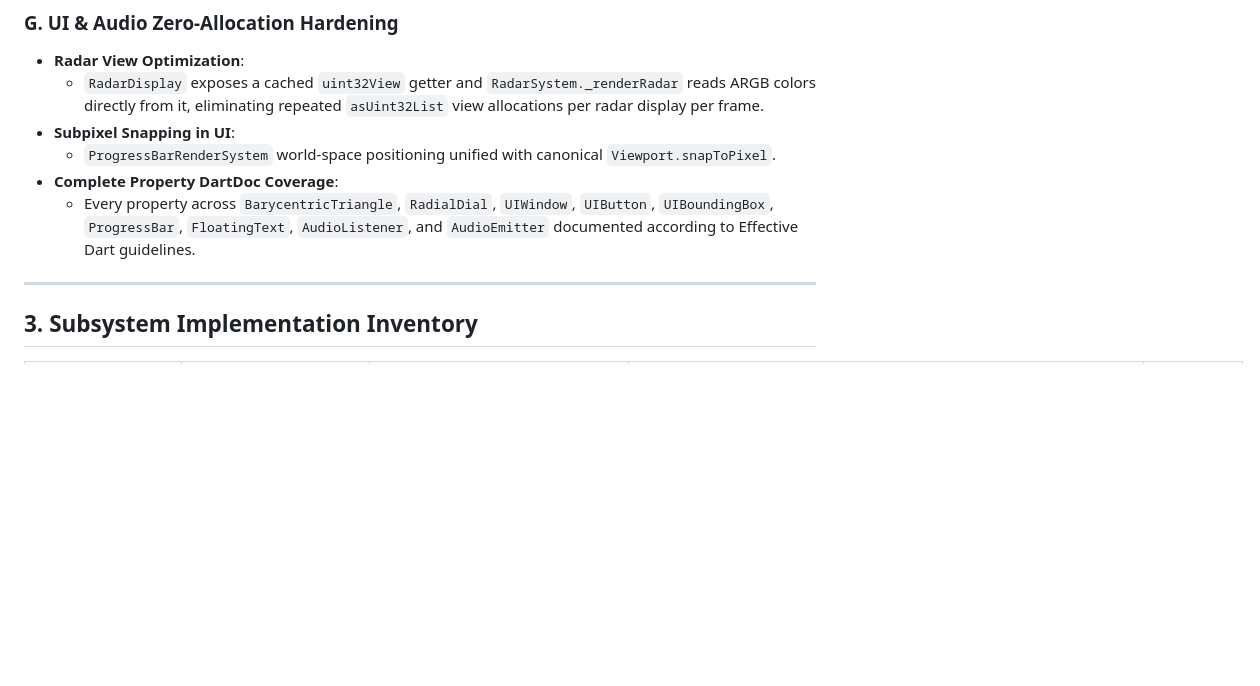
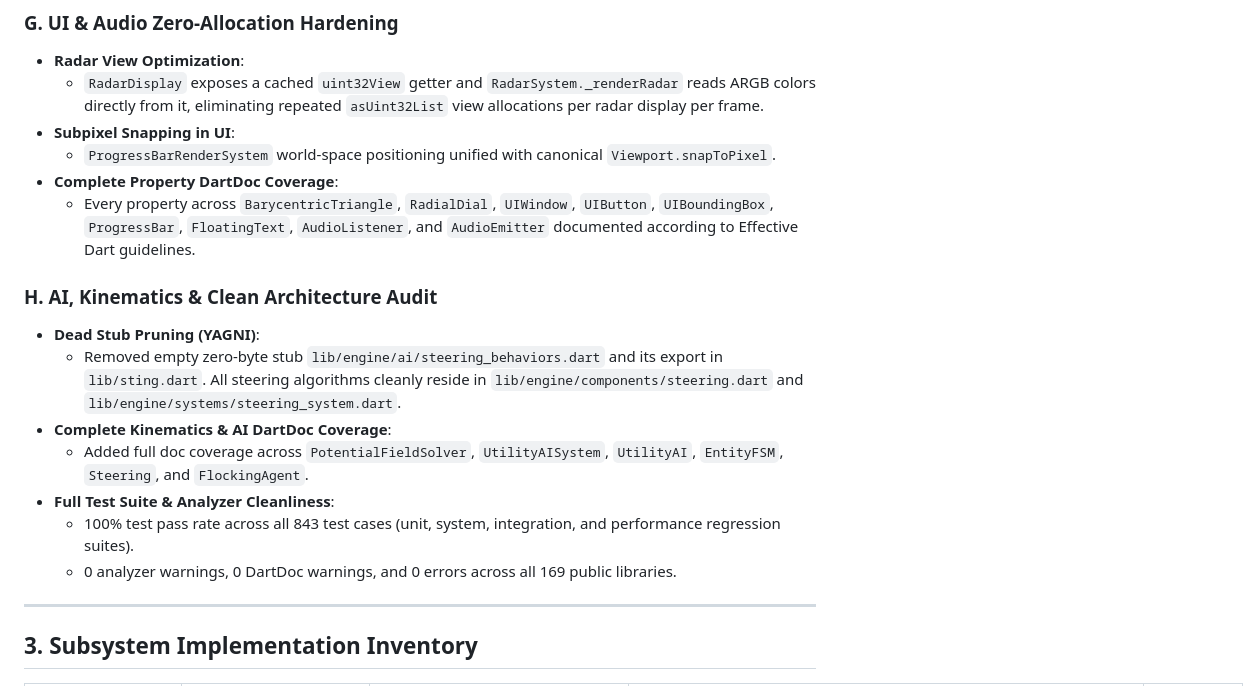
Before and after one commit to Evgenii-Zinner/Sting, a Markdown page: docs/PROJECT_GOALS_AND_PROGRESS.md, the part around the change. Rendered like a GitHub page; blank space fills up the shorter version.

Commit message:
docs: finalize 5-domain audit outcomes in PROJECT_GOALS_AND_PROGRESS.md

```diff
--- a/docs/PROJECT_GOALS_AND_PROGRESS.md
+++ b/docs/PROJECT_GOALS_AND_PROGRESS.md
@@ -99,6 +99,15 @@
 * **Complete Property DartDoc Coverage**:
   - Every property across `BarycentricTriangle`, `RadialDial`, `UIWindow`, `UIButton`, `UIBoundingBox`, `ProgressBar`, `FloatingText`, `AudioListener`, and `AudioEmitter` documented according to Effective Dart guidelines.
 
+### H. AI, Kinematics & Clean Architecture Audit
+* **Dead Stub Pruning (YAGNI)**:
+  - Removed empty zero-byte stub `lib/engine/ai/steering_behaviors.dart` and its export in `lib/sting.dart`. All steering algorithms cleanly reside in `lib/engine/components/steering.dart` and `lib/engine/systems/steering_system.dart`.
+* **Complete Kinematics & AI DartDoc Coverage**:
+  - Added full doc coverage across `PotentialFieldSolver`, `UtilityAISystem`, `UtilityAI`, `EntityFSM`, `Steering`, and `FlockingAgent`.
+* **Full Test Suite & Analyzer Cleanliness**:
+  - 100% test pass rate across all 843 test cases (unit, system, integration, and performance regression suites).
+  - 0 analyzer warnings, 0 DartDoc warnings, and 0 errors across all 169 public libraries.
+
 ---
 
 ## 3. Subsystem Implementation Inventory
```
